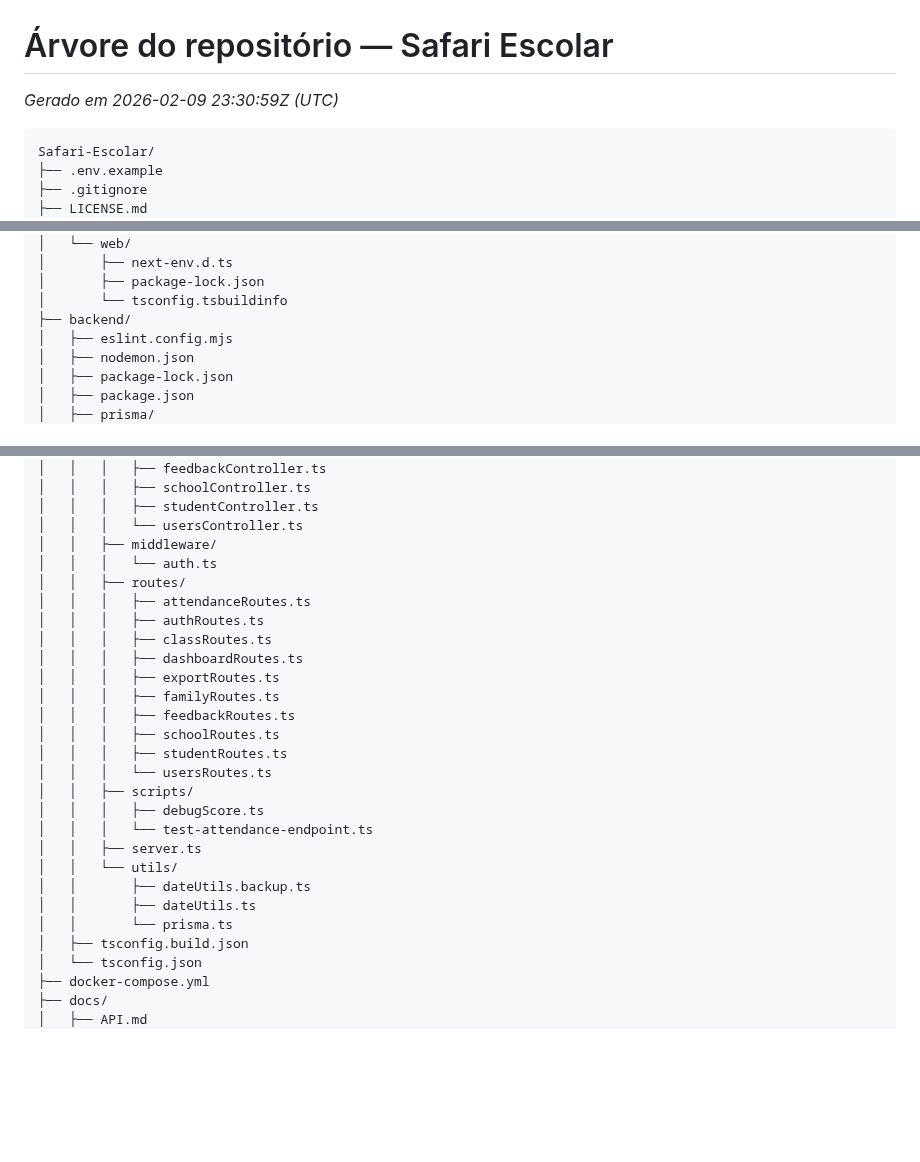
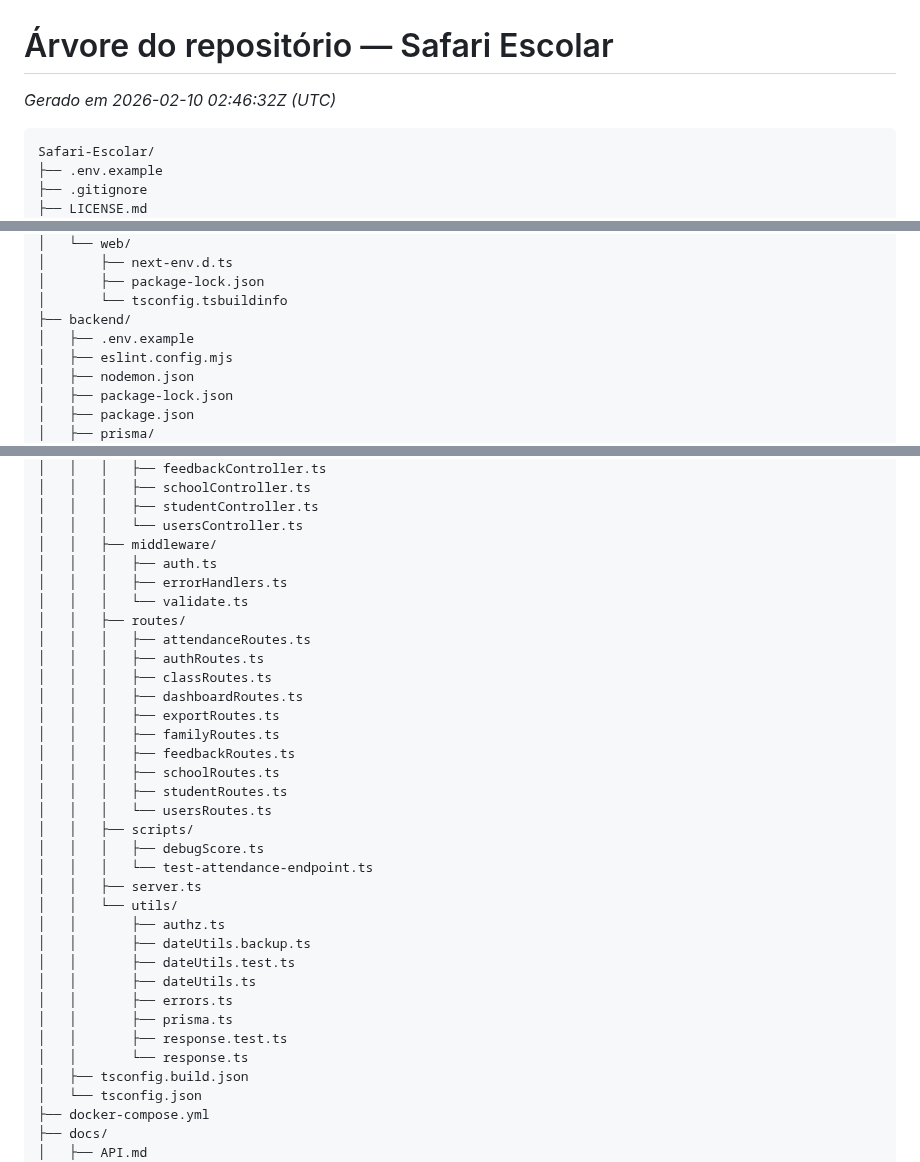
Before and after one commit to pedrobritx/Safari-Escolar, a Markdown page: docs/tree.md, 3 parts joined by grey strips. GitHub-like rendering; blank space fills up the shorter version.

Commit message:
Auto-update tree.md

````diff
--- a/docs/tree.md
+++ b/docs/tree.md
@@ -1,5 +1,5 @@
 # Árvore do repositório — Safari Escolar
-*Gerado em 2026-02-09 23:30:59Z (UTC)*
+*Gerado em 2026-02-10 02:46:32Z (UTC)*
 
 ```
 Safari-Escolar/
@@ -29,6 +29,7 @@ Safari-Escolar/
 │       ├── package-lock.json
 │       └── tsconfig.tsbuildinfo
 ├── backend/
+│   ├── .env.example
 │   ├── eslint.config.mjs
 │   ├── nodemon.json
 │   ├── package-lock.json
@@ -51,7 +52,9 @@ Safari-Escolar/
 │   │   │   ├── studentController.ts
 │   │   │   └── usersController.ts
 │   │   ├── middleware/
-│   │   │   └── auth.ts
+│   │   │   ├── auth.ts
+│   │   │   ├── errorHandlers.ts
+│   │   │   └── validate.ts
 │   │   ├── routes/
 │   │   │   ├── attendanceRoutes.ts
 │   │   │   ├── authRoutes.ts
@@ -68,9 +71,14 @@ Safari-Escolar/
 │   │   │   └── test-attendance-endpoint.ts
 │   │   ├── server.ts
 │   │   └── utils/
+│   │       ├── authz.ts
 │   │       ├── dateUtils.backup.ts
+│   │       ├── dateUtils.test.ts
 │   │       ├── dateUtils.ts
-│   │       └── prisma.ts
+│   │       ├── errors.ts
+│   │       ├── prisma.ts
+│   │       ├── response.test.ts
+│   │       └── response.ts
 │   ├── tsconfig.build.json
 │   └── tsconfig.json
 ├── docker-compose.yml
````
Also changed, not shown: other parts of docs/tree.md (+1 -0 lines).
